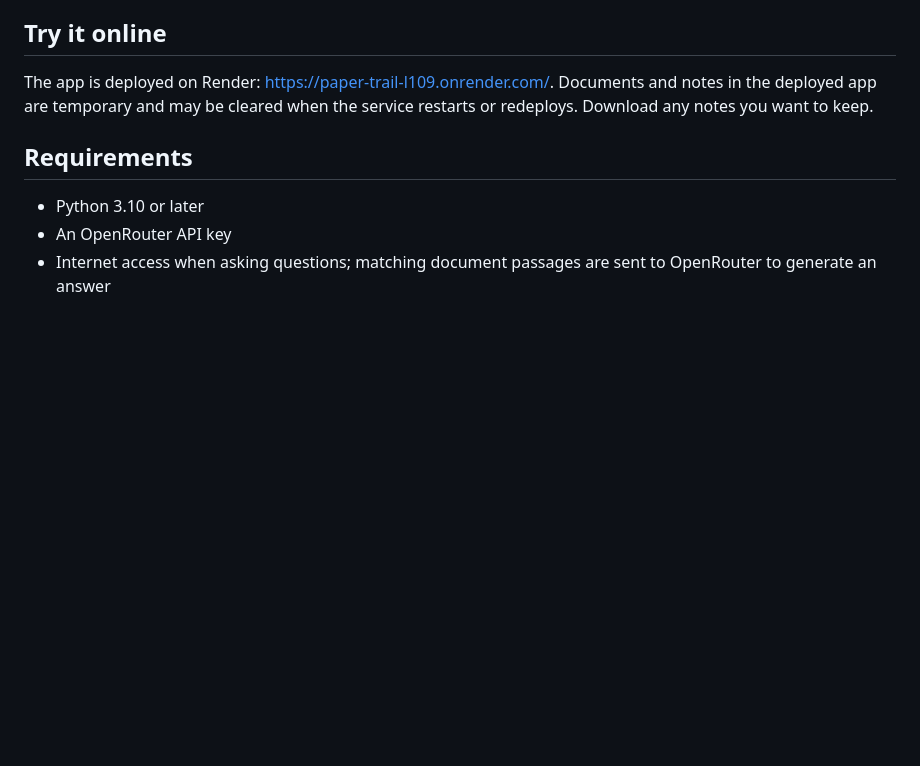
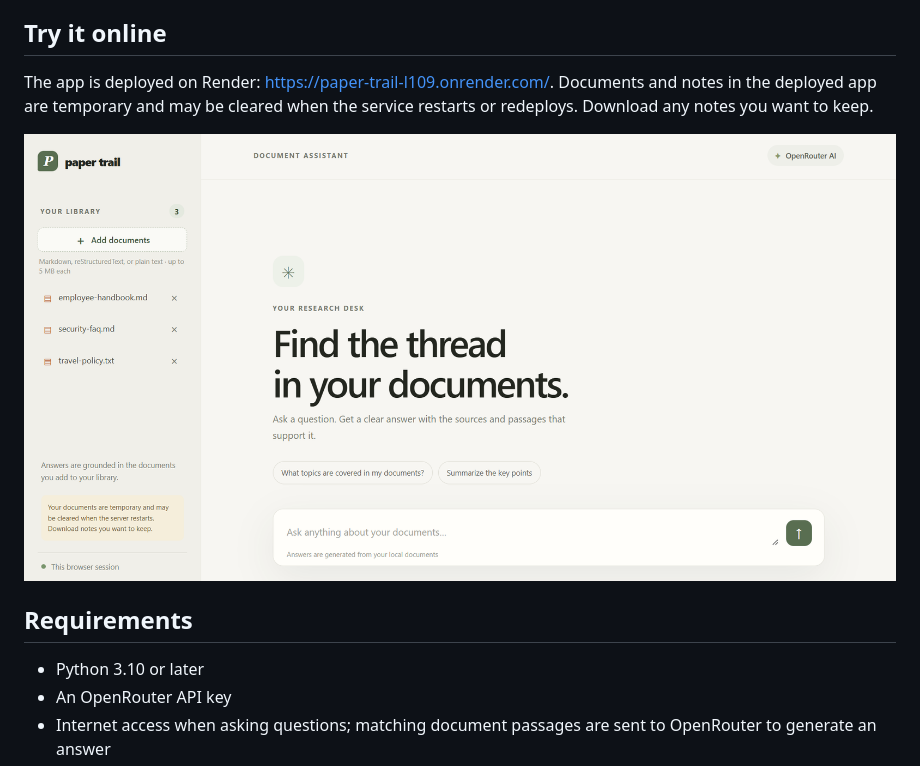
Before and after one commit to minli13/paper-trail, a Markdown page: README.md, the part around the change. GitHub-like rendering; pictures changed too: paper_trail_thumbnail.png (added); blank space fills up the shorter version.

Commit message:
Add app thumbnail to README
Include a screenshot of Paper Trail's home page near the top of the README.

```diff
--- a/README.md
+++ b/README.md
@@ -10,6 +10,8 @@ confirmation.
 The app is deployed on Render: <https://paper-trail-l109.onrender.com/>.
 Documents and notes in the deployed app are temporary and may be cleared when
 the service restarts or redeploys. Download any notes you want to keep.
+
+![home page of paper trail](paper_trail_thumbnail.png)
 
 ## Requirements
 
```
